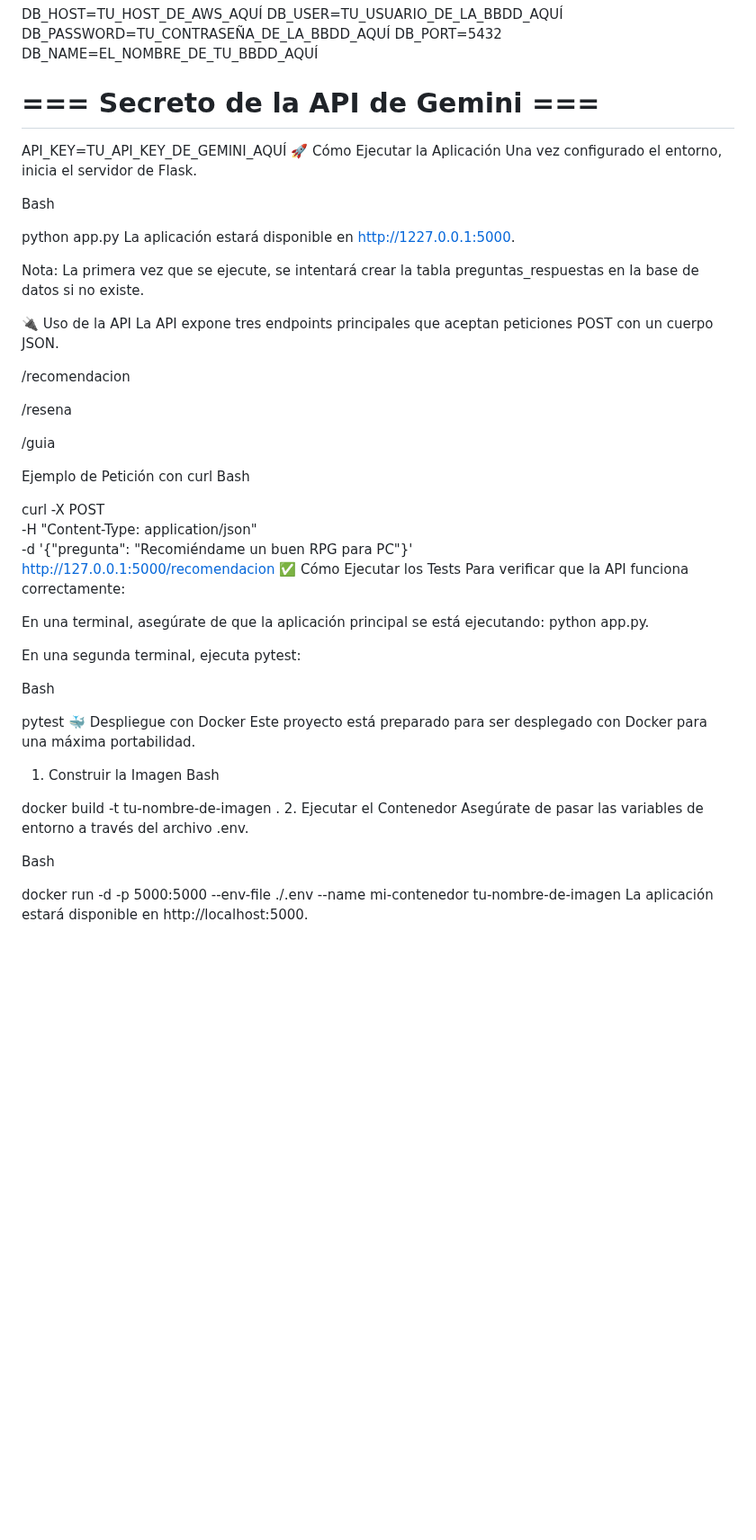
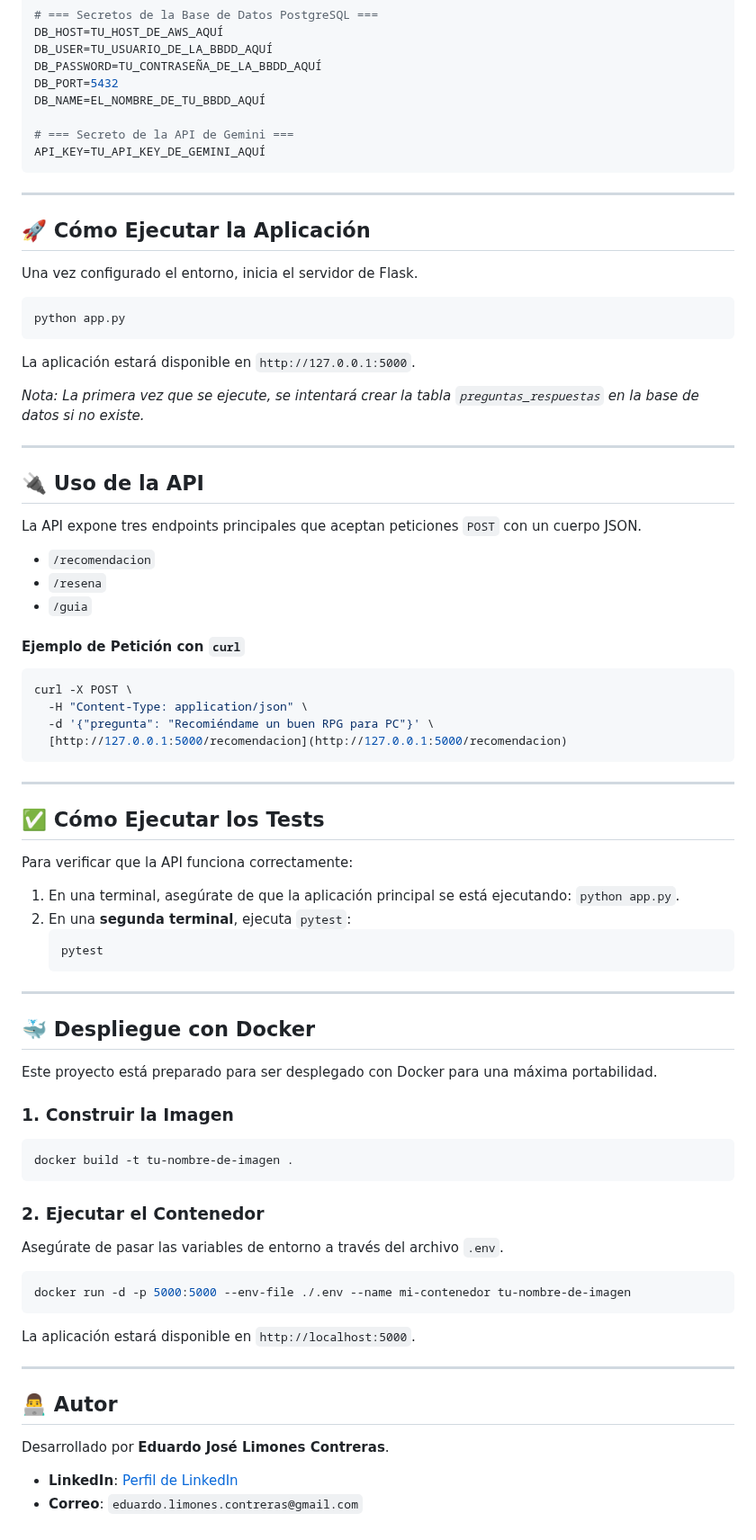
Before and after one commit to EduardoLimones/LLM_APP, a Markdown page: README.md, the part around one of its changes. Shown at 90% size. Rendered like a GitHub page; blank space fills up the shorter version.

````diff
--- a/README.md
+++ b/README.md
@@ -68,53 +73,68 @@ DB_NAME=EL_NOMBRE_DE_TU_BBDD_AQUÍ
 
 # === Secreto de la API de Gemini ===
 API_KEY=TU_API_KEY_DE_GEMINI_AQUÍ
-🚀 Cómo Ejecutar la Aplicación
+```
+
+---
+## 🚀 Cómo Ejecutar la Aplicación
+
 Una vez configurado el entorno, inicia el servidor de Flask.
+```bash
+python app.py
+```
+La aplicación estará disponible en `http://127.0.0.1:5000`.
 
-Bash
+*Nota: La primera vez que se ejecute, se intentará crear la tabla `preguntas_respuestas` en la base de datos si no existe.*
 
-python app.py
-La aplicación estará disponible en http://1227.0.0.1:5000.
+---
+## 🔌 Uso de la API
 
-Nota: La primera vez que se ejecute, se intentará crear la tabla preguntas_respuestas en la base de datos si no existe.
+La API expone tres endpoints principales que aceptan peticiones `POST` con un cuerpo JSON.
 
-🔌 Uso de la API
-La API expone tres endpoints principales que aceptan peticiones POST con un cuerpo JSON.
+* `/recomendacion`
+* `/resena`
+* `/guia`
 
-/recomendacion
-
-/resena
-
-/guia
-
-Ejemplo de Petición con curl
-Bash
-
+#### Ejemplo de Petición con `curl`
+```bash
 curl -X POST \
   -H "Content-Type: application/json" \
   -d '{"pregunta": "Recomiéndame un buen RPG para PC"}' \
-  http://127.0.0.1:5000/recomendacion
-✅ Cómo Ejecutar los Tests
+  [http://127.0.0.1:5000/recomendacion](http://127.0.0.1:5000/recomendacion)
+```
+
+---
+## ✅ Cómo Ejecutar los Tests
+
 Para verificar que la API funciona correctamente:
 
-En una terminal, asegúrate de que la aplicación principal se está ejecutando: python app.py.
+1.  En una terminal, asegúrate de que la aplicación principal se está ejecutando: `python app.py`.
+2.  En una **segunda terminal**, ejecuta `pytest`:
+    ```bash
+    pytest
+    ```
 
-En una segunda terminal, ejecuta pytest:
+---
+## 🐳 Despliegue con Docker
 
-Bash
-
-pytest
-🐳 Despliegue con Docker
 Este proyecto está preparado para ser desplegado con Docker para una máxima portabilidad.
 
-1. Construir la Imagen
-Bash
+### 1. Construir la Imagen
+```bash
+docker build -t tu-nombre-de-imagen .
+```
 
-docker build -t tu-nombre-de-imagen .
-2. Ejecutar el Contenedor
-Asegúrate de pasar las variables de entorno a través del archivo .env.
+### 2. Ejecutar el Contenedor
+Asegúrate de pasar las variables de entorno a través del archivo `.env`.
+```bash
+docker run -d -p 5000:5000 --env-file ./.env --name mi-contenedor tu-nombre-de-imagen
+```
+La aplicación estará disponible en `http://localhost:5000`.
 
-Bash
+---
+## 👨‍💻 Autor
 
-docker run -d -p 5000:5000 --env-file ./.env --name mi-contenedor tu-nombre-de-imagen
-La aplicación estará disponible en http://localhost:5000.
+Desarrollado por **Eduardo José Limones Contreras**.
+
+* **LinkedIn**: [Perfil de LinkedIn](https://www.linkedin.com/in/eduardo-jos%C3%A9-limones-contreras-b1348677/)
+* **Correo**: `eduardo.limones.contreras@gmail.com`
````
Also changed, not shown: other parts of README.md (+39 -34 lines).
